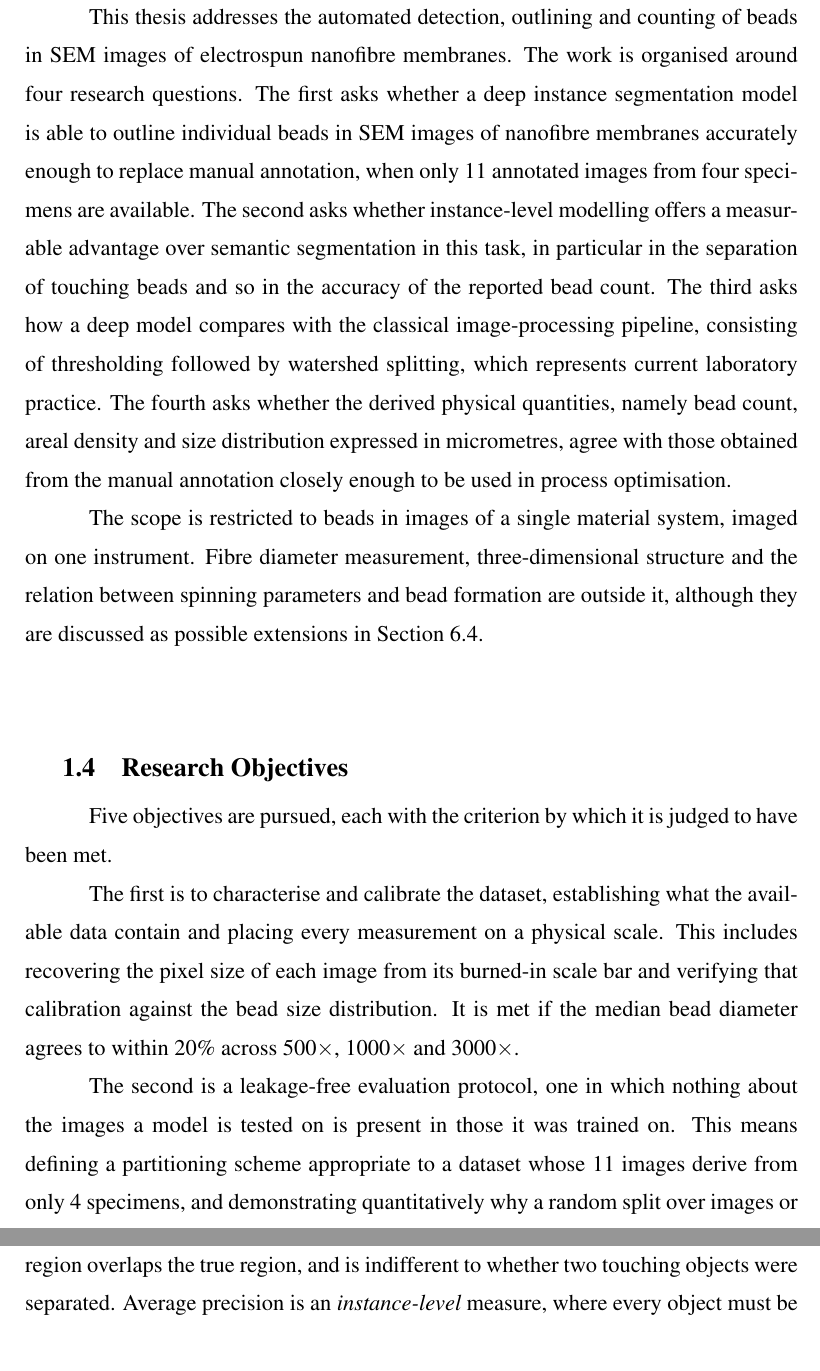
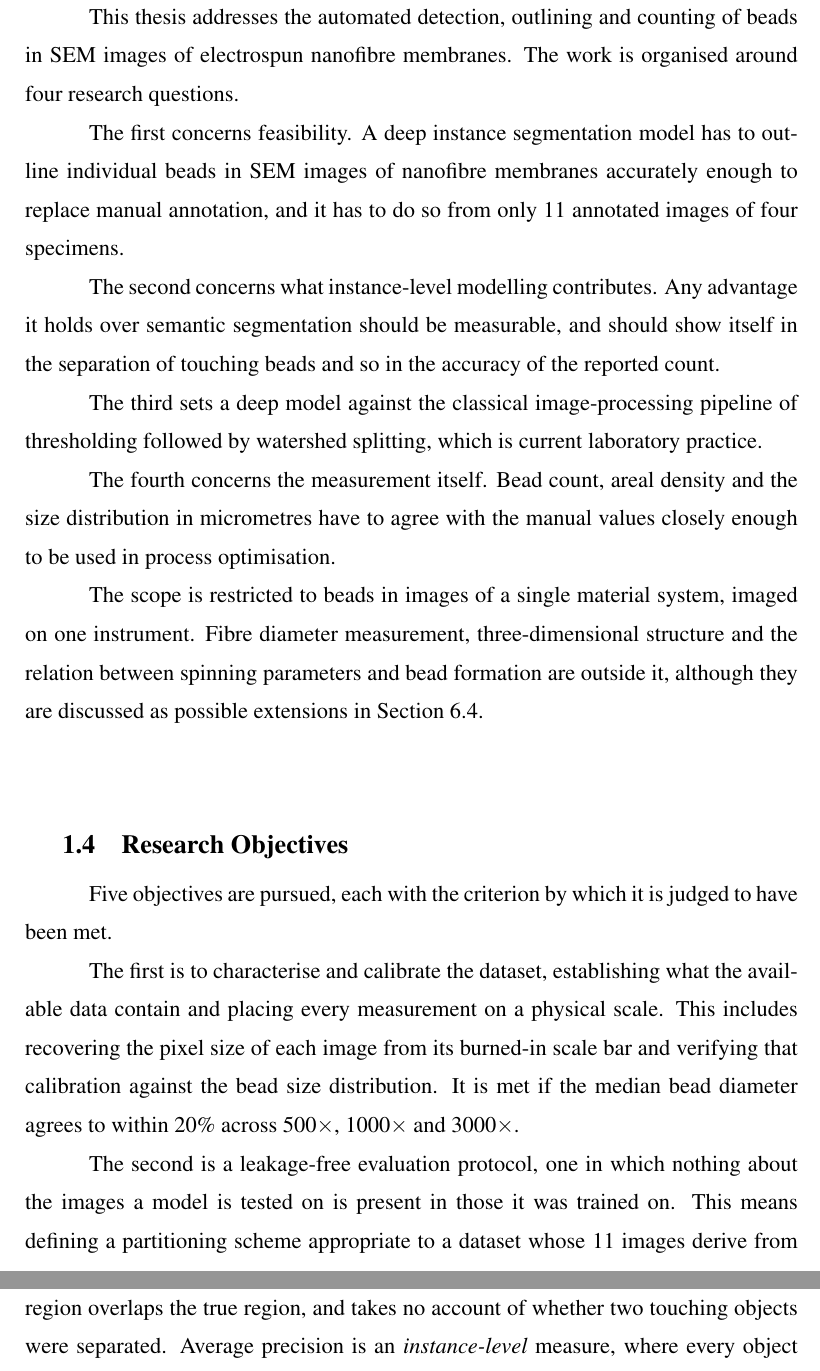
Before and after one commit to ErlindSkura/Erlind_Skura_Thesis, a LaTeX thesis (thesis.tex, which reads chapters/chapter1.tex, chapters/chapter2.tex): two parts of pages 18 and 30 of 100, joined at a grey line, cut so that both start at the same text. Compiled offline with pdfLaTeX.

Commit message:
State the research questions instead of asking them
The four opened "The first asks whether", "The second asks whether",
"The third asks how", "The fourth asks whether": the same construction
four times, and each left the reader holding a question rather than a
claim. Each now says what is tested. Feasibility, what instance-level
modelling contributes, the classical pipeline as the thing to beat, and
the measurement itself.

Two metrics also "asked" things. An IoU does not ask how well a region
overlaps, it measures it, and a comparison does not answer whether a
family performs better, it establishes it. Both metaphors are gone,
which is one decoding step fewer before the sentence can be read.

```diff
--- a/chapters/chapter1.tex
+++ b/chapters/chapter1.tex
@@ -72,19 +72,24 @@ is given explicit attention throughout this thesis.
 
 This thesis addresses the automated detection, outlining and counting of
 beads in SEM images of electrospun nanofibre membranes. The work is
-organised around four research questions. The first asks whether a deep instance
-segmentation model is able to outline individual beads in SEM images of
-nanofibre membranes accurately enough to replace manual annotation, when
-only 11 annotated images from four specimens are available. The second asks
-whether instance-level modelling offers a measurable advantage over semantic
-segmentation in this task, in particular in the separation of touching beads and
-so in the accuracy of the reported bead count. The third asks how a deep
-model compares with the classical image-processing pipeline, consisting of
-thresholding followed by watershed splitting, which represents current laboratory
-practice. The fourth asks whether the derived physical quantities, namely bead
-count, areal density and size distribution expressed in micrometres, agree with
-those obtained from the manual annotation closely enough to be used in process
-optimisation.
+organised around four research questions.
+
+The first concerns feasibility. A deep instance segmentation model has to outline
+individual beads in SEM images of nanofibre membranes accurately enough to
+replace manual annotation, and it has to do so from only 11 annotated images of
+four specimens.
+
+The second concerns what instance-level modelling contributes. Any advantage it
+holds over semantic segmentation should be measurable, and should show itself in
+the separation of touching beads and so in the accuracy of the reported count.
+
+The third sets a deep model against the classical image-processing pipeline of
+thresholding followed by watershed splitting, which is current laboratory
+practice.
+
+The fourth concerns the measurement itself. Bead count, areal density and the
+size distribution in micrometres have to agree with the manual values closely
+enough to be used in process optimisation.
 
 The scope is restricted to beads in images of a single material
 system, imaged on one instrument. Fibre diameter measurement, three-dimensional
--- a/chapters/chapter2.tex
+++ b/chapters/chapter2.tex
@@ -387,9 +387,9 @@ for first. The segmentation work of this group reports an intersection over unio
 between 0.90 and 0.93, against the $\mathrm{AP}_{50}$ of 0.298 reported in
 Chapter~\ref{ch:results}. The two are not on the same scale and cannot be
 subtracted. An IoU of that kind is a \emph{pixel-level} measure over a foreground
-occupying a large fraction of the frame: it asks how well the predicted region
-overlaps the true region, and is indifferent to whether two touching objects were
-separated. Average precision is an \emph{instance-level} measure, where every
+occupying a large fraction of the frame: it measures how well the predicted
+region overlaps the true region, and takes no account of whether two touching
+objects were separated. Average precision is an \emph{instance-level} measure, where every
 object must be found, outlined and matched one-to-one, and every spurious
 detection counts against the score. A model can hold an IoU near 0.9 while merging
 half the objects it finds, which is exactly the failure the U-Net baseline of
```
Also changed, not shown: chapters/chapter2.tex (4 more changed lines).
